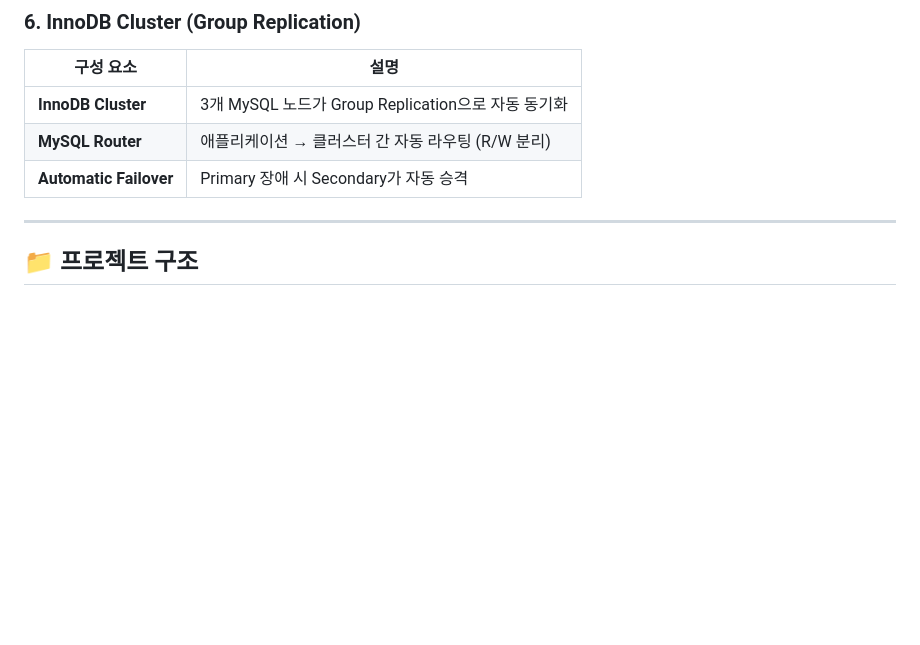
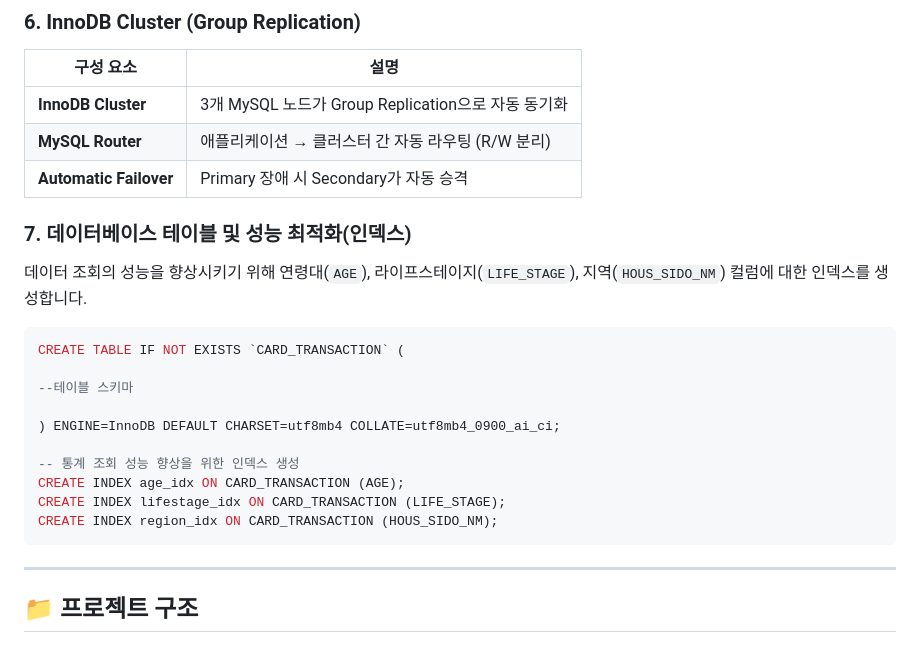
Before and after one commit to PetterChanHyuk/Woori-FISA_3-Tier-Architecture, a Markdown page: README.md, the part around the change. Drawn GitHub-style; blank space fills up the shorter version.

Commit message:
Document database table and indexing for optimization
Added database table creation and indexing for performance optimization.

````diff
--- a/README.md
+++ b/README.md
@@ -280,6 +280,24 @@ jdbc:mysql://host:port/card_db
 | **MySQL Router** | 애플리케이션 → 클러스터 간 자동 라우팅 (R/W 분리) |
 | **Automatic Failover** | Primary 장애 시 Secondary가 자동 승격 |
 
+
+### 7. 데이터베이스 테이블 및 성능 최적화(인덱스)
+
+데이터 조회의 성능을 향상시키기 위해 연령대(`AGE`), 라이프스테이지(`LIFE_STAGE`), 지역(`HOUS_SIDO_NM`) 컬럼에 대한 인덱스를 생성합니다.
+
+```sql
+CREATE TABLE IF NOT EXISTS `CARD_TRANSACTION` (
+
+--테이블 스키마
+
+) ENGINE=InnoDB DEFAULT CHARSET=utf8mb4 COLLATE=utf8mb4_0900_ai_ci;
+
+-- 통계 조회 성능 향상을 위한 인덱스 생성
+CREATE INDEX age_idx ON CARD_TRANSACTION (AGE);
+CREATE INDEX lifestage_idx ON CARD_TRANSACTION (LIFE_STAGE);
+CREATE INDEX region_idx ON CARD_TRANSACTION (HOUS_SIDO_NM);
+```
+
 ---
 
 ## 📁 프로젝트 구조
````
